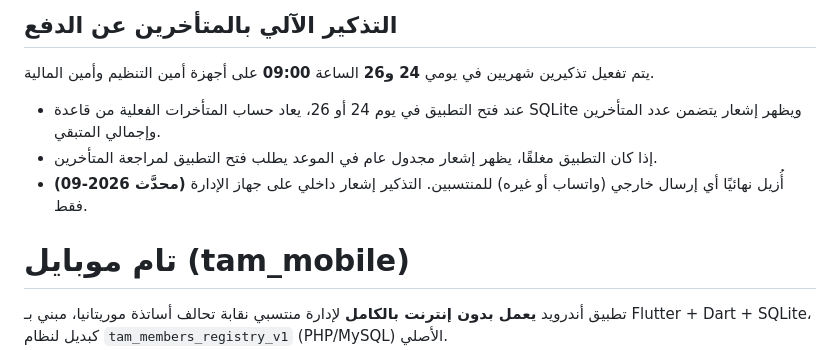
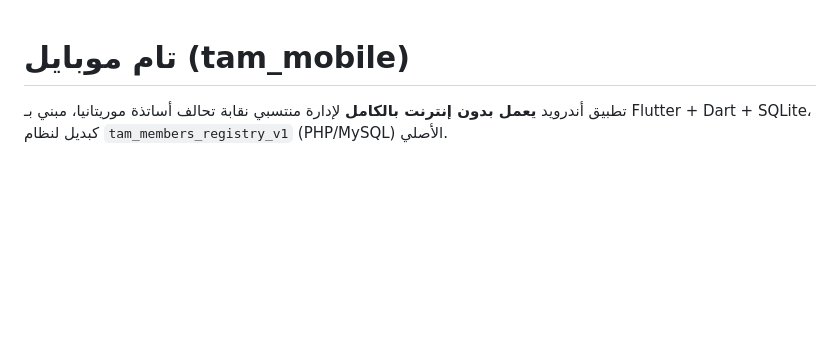
Before and after one commit to msalemmlemine-sketch/tam-mobile, a Markdown page: README.md, the part around the change. Rendered like a GitHub page; blank space fills up the shorter version.

```diff
--- a/README.md
+++ b/README.md
@@ -1,12 +1,3 @@
-
-## التذكير الآلي بالمتأخرين عن الدفع
-
-يتم تفعيل تذكيرين شهريين في يومي **24 و26** الساعة **09:00** على أجهزة أمين التنظيم وأمين المالية.
-
-- عند فتح التطبيق في يوم 24 أو 26، يعاد حساب المتأخرات الفعلية من قاعدة SQLite ويظهر إشعار يتضمن عدد المتأخرين وإجمالي المتبقي.
-- إذا كان التطبيق مغلقًا، يظهر إشعار مجدول عام في الموعد يطلب فتح التطبيق لمراجعة المتأخرين.
-- **(محدَّث 2026-09)** أُزيل نهائيًا أي إرسال خارجي (واتساب أو غيره) للمنتسبين. التذكير إشعار داخلي على جهاز الإدارة فقط.
-
 # تام موبايل (tam_mobile)
 
 تطبيق أندرويد **يعمل بدون إنترنت بالكامل** لإدارة منتسبي نقابة تحالف
```
